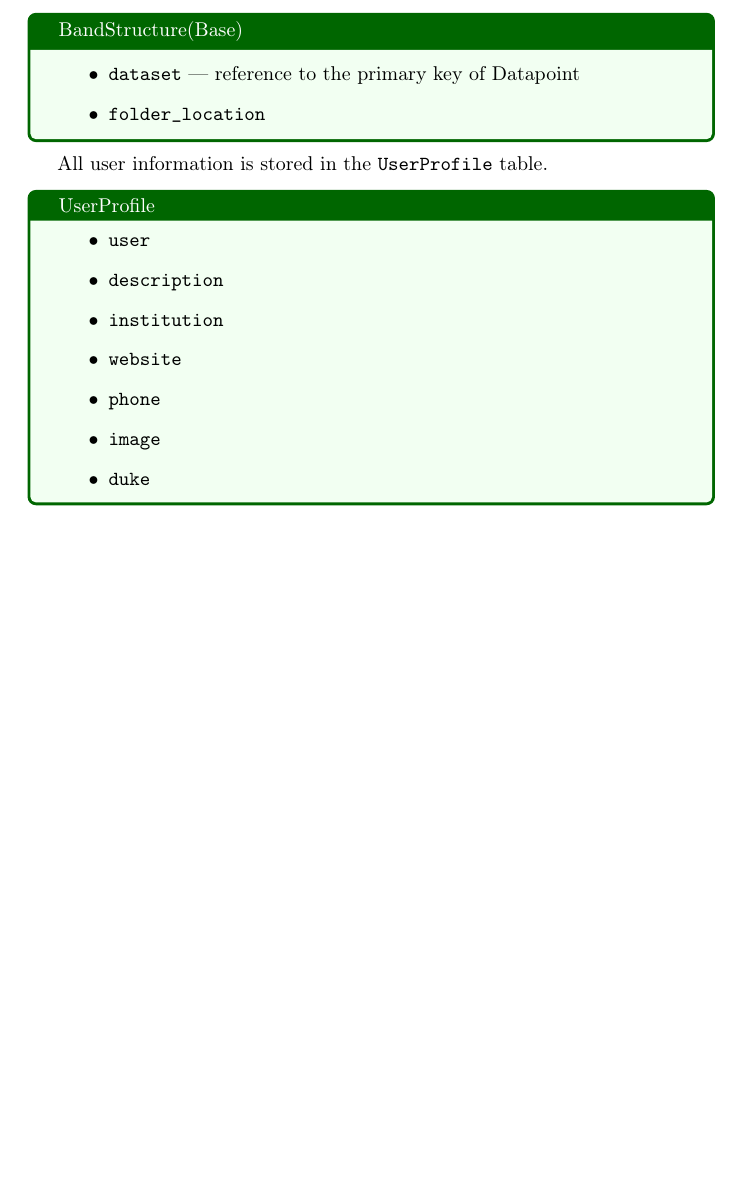
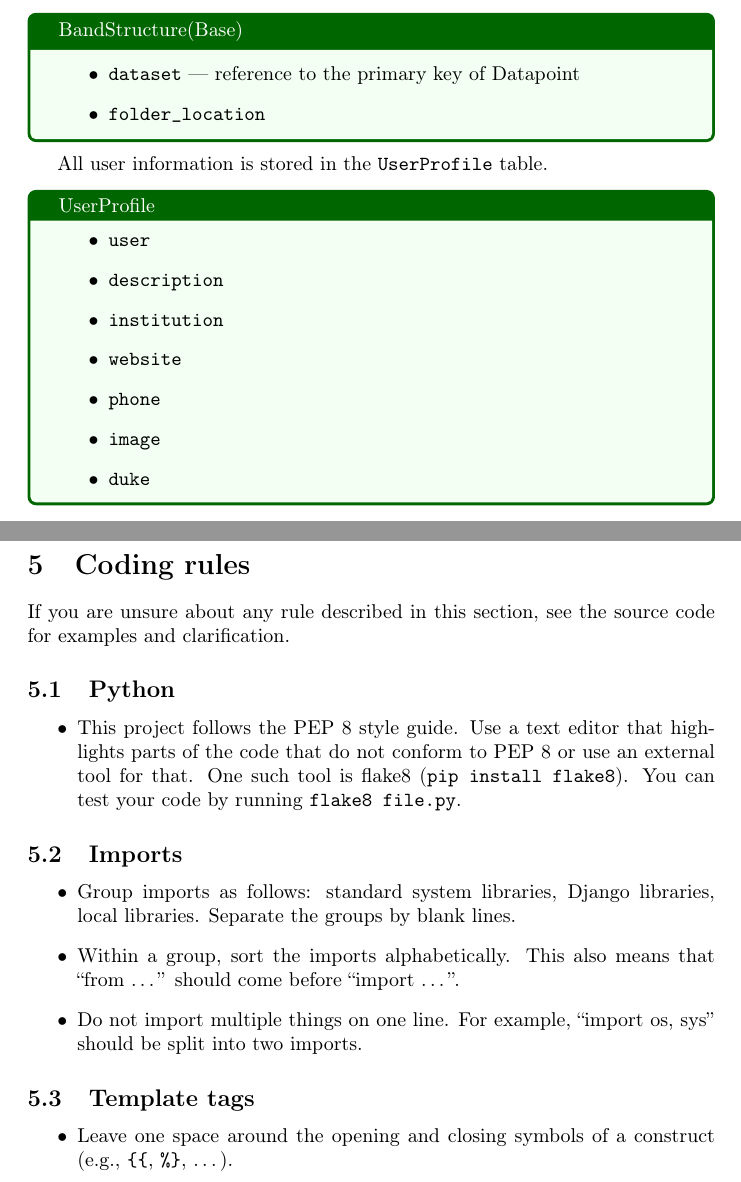
Before and after one commit to HybriD3-database/MatD3, a LaTeX document (doc/notes.tex): part of page 11 of 11 before the commit and two parts of pages 11 and 12 of 12 after it, the two joined at a grey line, cut so that both start at the same text, the shorter picture padded with empty space. Compiled offline with pdfLaTeX.

Commit message:
[doc] Start a section on coding rules

```diff
--- a/doc/notes.tex
+++ b/doc/notes.tex
@@ -385,4 +385,28 @@ All user information is stored in the \texttt{UserProfile} table.
   \end{itemize}
 \end{tcolorbox}
 
+\section{Coding rules}
+
+If you are unsure about any rule described in this section, see the source code for examples and clarification.
+
+\subsection{Python}
+
+\begin{itemize}
+\item This project follows the PEP 8 style guide. Use a text editor that highlights parts of the code that do not conform to PEP 8 or use an external tool for that. One such tool is flake8 (\texttt{pip install flake8}). You can test your code by running \texttt{flake8 file.py}.
+\end{itemize}
+
+\subsection{Imports}
+
+\begin{itemize}
+\item Group imports as follows: standard system libraries, Django libraries, local libraries. Separate the groups by blank lines.
+\item Within a group, sort the imports alphabetically. This also means that ``from \ldots'' should come before ``import \ldots''.
+\item Do not import multiple things on one line. For example, ``import os, sys'' should be split into two imports.
+\end{itemize}
+
+\subsection{Template tags}
+
+\begin{itemize}
+\item Leave one space around the opening and closing symbols of a construct (e.g., \verb+{{+, \verb+%}+, \ldots).
+\end{itemize}
+
 \end{document}
```
